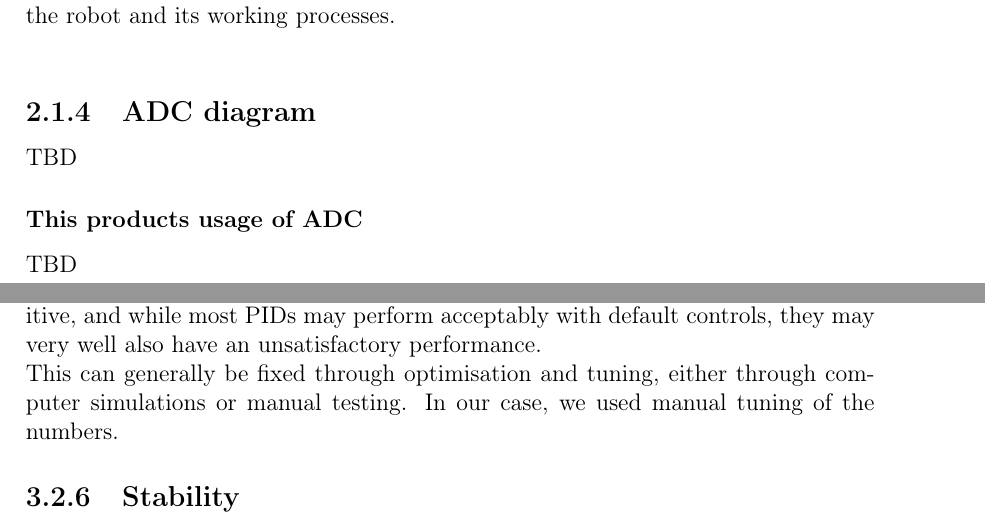
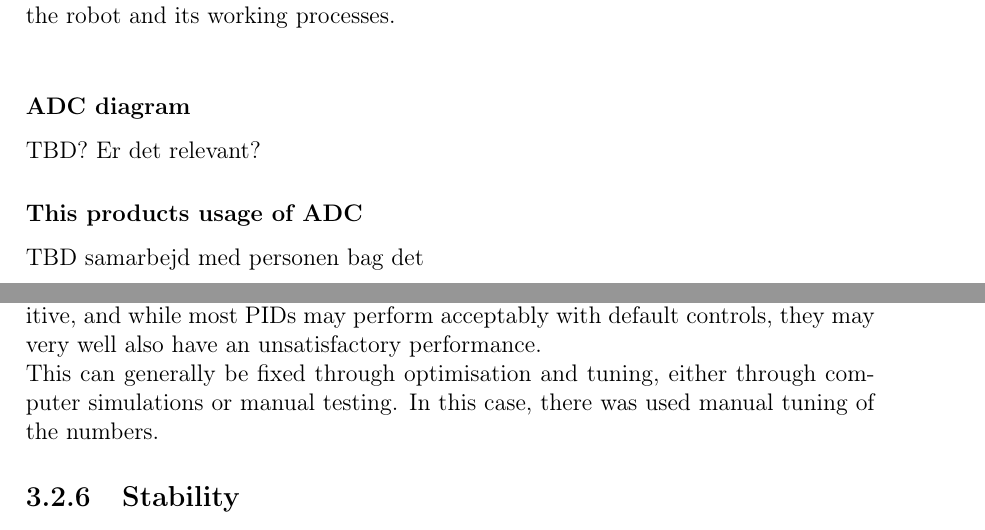
Before and after one commit to Yipiyuk/UCNG2P3, a LaTeX thesis (Rapport/rapport.tex, which reads Rapport/contents/hardware/hardwaredesc.tex, Rapport/contents/software/softwaredesc.tex): two parts of pages 9 and 13 of 20, joined at a grey line, cut so that both start at the same text. Compiled offline with pdfLaTeX.

Commit message:
Last changes
Yessir

```diff
--- a/Rapport/contents/hardware/hardwaredesc.tex
+++ b/Rapport/contents/hardware/hardwaredesc.tex
@@ -40,9 +39,9 @@ TBD Beskriv hardwarestruktur og funktion samt alle underdele
 The purpose of the ADC is to convert the analog data from the sensors to digital data that can be managed by a computer - this allows data received from the blue-tooth transmitter on the product to be processed into readable data more easily, which is great for showing how the sensors are reacting. The sensors themselves cannot discern what they actually need to read, the sensors just read anything they can see and send that signal. \\
 Analog signals can have a significant amount of noise - since any received noise is interpreted as part of the signal, a digital signal is not only more easy to work with, it will also provide more precise data. This will make for more accurate readings on the tachometer on the robot, which allows even more finely tuned monitoring of the robot and its working processes. \\
 
-\subsection{ADC diagram}
-TBD
+\subsubsection{ADC diagram}
+TBD? Er det relevant?
 
 \subsubsection{This products usage of ADC}
 
-TBD
+TBD samarbejd med personen bag det
--- a/Rapport/contents/software/softwaredesc.tex
+++ b/Rapport/contents/software/softwaredesc.tex
@@ -85,7 +85,7 @@ An ideal derivative is not causal, so that implementations of PID controllers in
 
 Tuning the loop is the term used to describe the adjustments of the PID’s control parameters (proportional band/gain, integral gain/reset, derivative gain/rate) to the optimal values for the given control scheme. \\ Stability is the first requirement; however systems can differ greatly, and different applications may have different requirements and these may even conflict with each other. For example, high speed and high accuracy often cancel each other out, because high speed may cause overshooting, while high accuracy is slow.\\ The ideal realistic behaviour is both as fast as possible, while also having minimum overshoot and oscillation. \\
 
-Even though the process seems simple, with only three variables, it can be challenging to achieve, because it must satisfy the criteria despite being within the limitations of PID control. While adjusting the PID can seem conceptually intuitive, and while most PIDs may perform acceptably with default controls, they may very well also have an unsatisfactory performance.\\ This can generally be fixed through optimisation and tuning, either through computer simulations or manual testing. In our case, we used manual tuning of the numbers.
+Even though the process seems simple, with only three variables, it can be challenging to achieve, because it must satisfy the criteria despite being within the limitations of PID control. While adjusting the PID can seem conceptually intuitive, and while most PIDs may perform acceptably with default controls, they may very well also have an unsatisfactory performance.\\ This can generally be fixed through optimisation and tuning, either through computer simulations or manual testing. In this case, there was used manual tuning of the numbers.
 
 \subsection {Stability}
 
```
Also changed, not shown: Rapport/lists/glossary.tex (+1 -1 lines), Rapport/rapport.pdf, Rapport/contents/hardware/hardwaredesc.tex (1 more changed lines), Rapport/contents/software/softwaredesc.tex (2 more changed lines), 1 other file.
